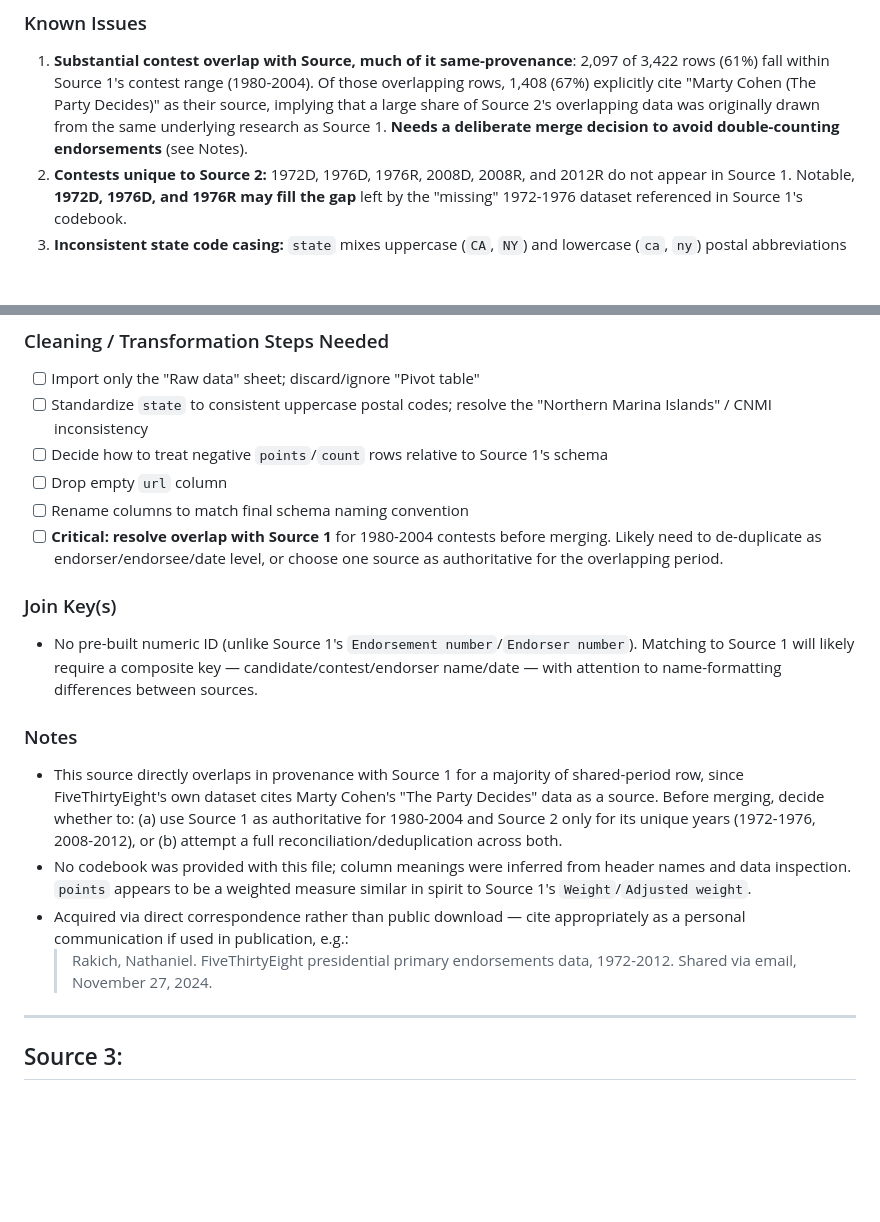
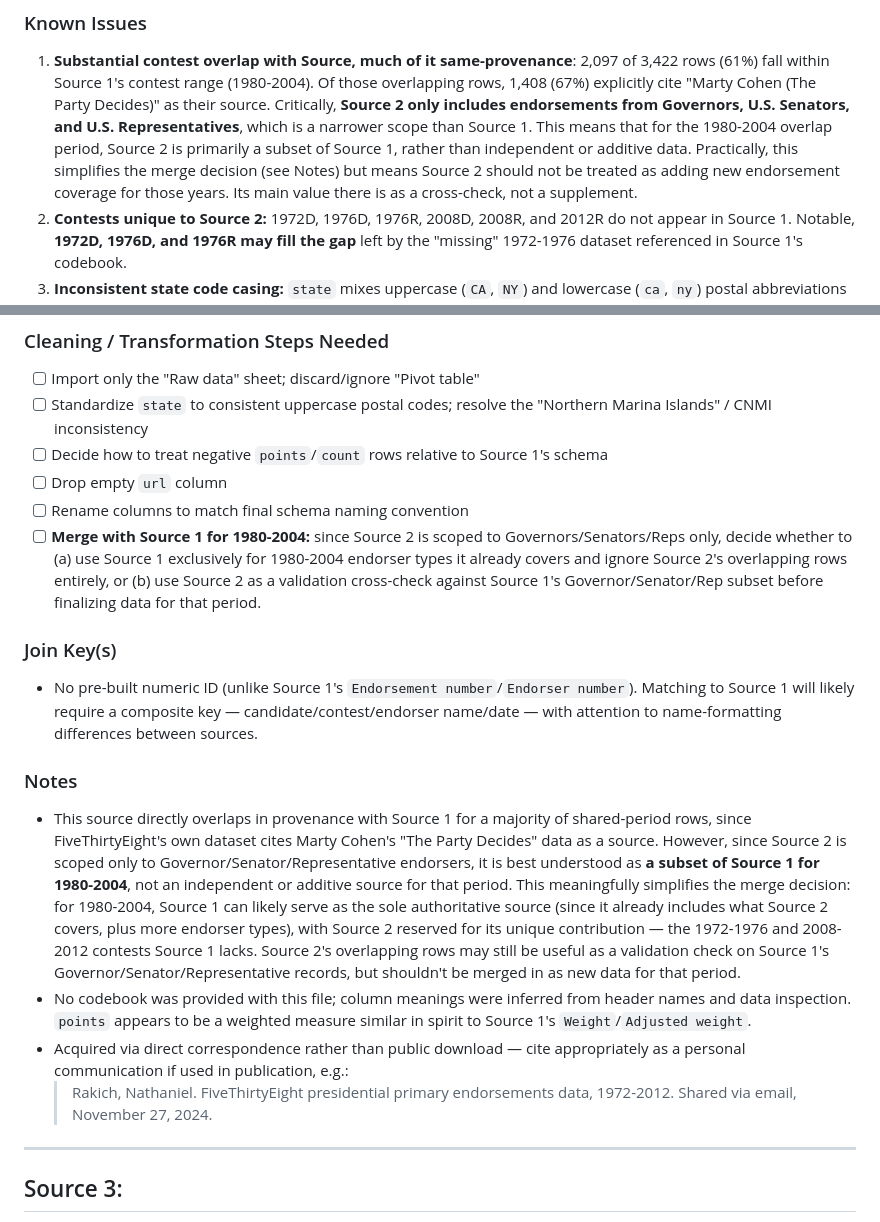
Before and after one commit to kparslow/presidential-endorsements, a Markdown page: docs/data_sources.md, 2 parts joined by grey strips. Rendered like a GitHub page; blank space fills up the shorter version.

Commit message:
docs: clarify Source 2 overlap as subset, not duplicate, of Source 1

```diff
--- a/docs/data_sources.md
+++ b/docs/data_sources.md
@@ -149,9 +149,12 @@ contests from 1972 to 2012
 1. **Substantial contest overlap with Source, much of it same-provenance**: 2,097
 of 3,422 rows (61%) fall within Source 1's contest range (1980-2004). Of those
 overlapping rows, 1,408 (67%) explicitly cite "Marty Cohen (The Party Decides)"
-as their source, implying that a large share of Source 2's overlapping data was
-originally drawn from the same underlying research as Source 1. **Needs a deliberate
-merge decision to avoid double-counting endorsements** (see Notes).
+as their source. Critically, **Source 2 only includes endorsements from Governors, U.S. Senators, and U.S. Representatives**,
+which is a narrower scope than Source 1. This means that for the 1980-2004 overlap period,
+Source 2 is primarily a subset of Source 1, rather than independent or additive data. Practically,
+this simplifies the merge decision (see Notes) but means Source 2 should not be treated
+as adding new endorsement coverage for those years. Its main value there is as a cross-check,
+not a supplement.
 2. **Contests unique to Source 2:** 1972D, 1976D, 1976R, 2008D, 2008R, and 2012R
 do not appear in Source 1. Notable, **1972D, 1976D, and 1976R may fill the gap** left
 by the "missing" 1972-1976 dataset referenced in Source 1's codebook.
@@ -176,9 +179,10 @@ verifying provenance of specific endorsements.
 - [ ] Decide how to treat negative `points`/`count` rows relative to Source 1's schema
 - [ ] Drop empty `url` column
 - [ ] Rename columns to match final schema naming convention
-- [ ] **Critical: resolve overlap with Source 1** for 1980-2004 contests before merging.
-    Likely need to de-duplicate as endorser/endorsee/date level, or choose one source as
-    authoritative for the overlapping period.
+- [ ] **Merge with Source 1 for 1980-2004:** since Source 2 is scoped to Governors/Senators/Reps
+    only, decide whether to (a) use Source 1 exclusively for 1980-2004 endorser types it already covers
+    and ignore Source 2's overlapping rows entirely, or (b) use Source 2 as a validation cross-check
+    against Source 1's Governor/Senator/Rep subset before finalizing data for that period.
 
 ### Join Key(s)
 - No pre-built numeric ID (unlike Source 1's `Endorsement number`/`Endorser number`).
@@ -187,18 +191,26 @@ with attention to name-formatting differences between sources.
 
 ### Notes
 
-- This source directly overlaps in provenance with Source 1 for a majority of shared-period
-row, since FiveThirtyEight's own dataset cites Marty Cohen's "The Party Decides" data
-as a source. Before merging, decide whether to: (a) use Source 1 as authoritative for 1980-2004
-and Source 2 only for its unique years (1972-1976, 2008-2012), or (b) attempt a full
-reconciliation/deduplication across both.
-- No codebook was provided with this file; column meanings were inferred from header names
-and data inspection. `points` appears to be a weighted measure similar in spirit to
-Source 1's `Weight`/`Adjusted weight`.
-- Acquired via direct correspondence rather than public download — cite appropriately
-as a personal communication if used in publication, e.g.:
-  > Rakich, Nathaniel. FiveThirtyEight presidential primary endorsements
-  > data, 1972-2012. Shared via email, November 27, 2024.
+- This source directly overlaps in provenance with Source 1 for a majority
+  of shared-period rows, since FiveThirtyEight's own dataset cites Marty
+  Cohen's "The Party Decides" data as a source. However, since Source 2 is
+  scoped only to Governor/Senator/Representative endorsers, it is best
+  understood as **a subset of Source 1 for 1980-2004**, not an independent
+  or additive source for that period. This meaningfully simplifies the
+  merge decision: for 1980-2004, Source 1 can likely serve as the sole
+  authoritative source (since it already includes what Source 2 covers,
+  plus more endorser types), with Source 2 reserved for its unique
+  contribution — the 1972-1976 and 2008-2012 contests Source 1 lacks.
+  Source 2's overlapping rows may still be useful as a validation check
+  on Source 1's Governor/Senator/Representative records, but shouldn't be
+  merged in as new data for that period.
+- No codebook was provided with this file; column meanings were inferred
+  from header names and data inspection. `points` appears to be a weighted
+  measure similar in spirit to Source 1's `Weight`/`Adjusted weight`.
+- Acquired via direct correspondence rather than public download — cite
+  appropriately as a personal communication if used in publication, e.g.:
+    > Rakich, Nathaniel. FiveThirtyEight presidential primary endorsements
+    > data, 1972-2012. Shared via email, November 27, 2024.
 
 ---
 
```
